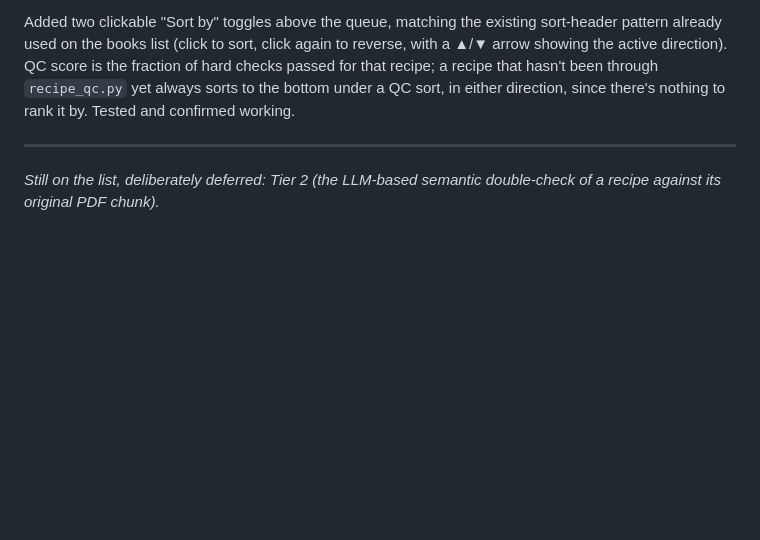
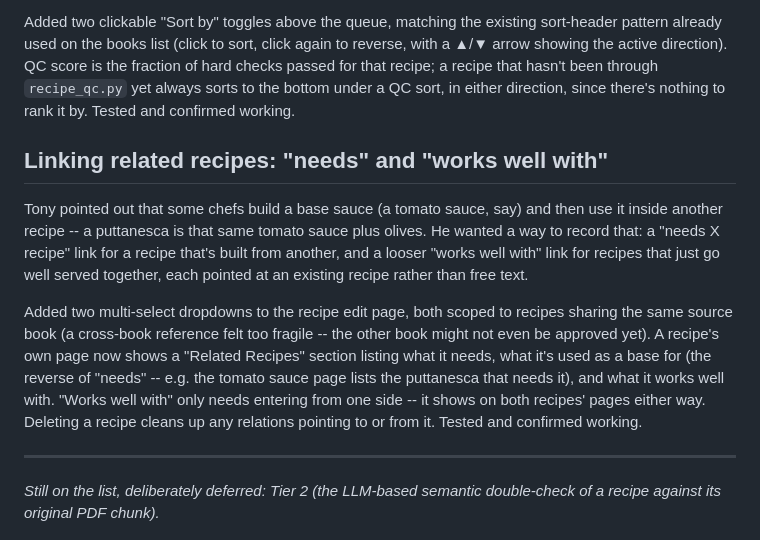
Before and after one commit to junipernineaj/recipe-app, a Markdown page: documentation/PROJECT_HISTORY.md, the part around the change. GitHub-like rendering; blank space fills up the shorter version.

Commit message:
Log the recipe relations feature in the project history
Co-Authored-By: Claude Sonnet 5 <noreply@anthropic.com>
Claude-Session: https://claude.ai/code/session_01JrThFu6QaBeCeX9TnJ53ss

```diff
--- a/documentation/PROJECT_HISTORY.md
+++ b/documentation/PROJECT_HISTORY.md
@@ -222,6 +222,25 @@ recipe; a recipe that hasn't been through `recipe_qc.py` yet always sorts
 to the bottom under a QC sort, in either direction, since there's nothing
 to rank it by. Tested and confirmed working.
 
+## Linking related recipes: "needs" and "works well with"
+
+Tony pointed out that some chefs build a base sauce (a tomato sauce, say)
+and then use it inside another recipe -- a puttanesca is that same tomato
+sauce plus olives. He wanted a way to record that: a "needs X recipe"
+link for a recipe that's built from another, and a looser "works well
+with" link for recipes that just go well served together, each pointed
+at an existing recipe rather than free text.
+
+Added two multi-select dropdowns to the recipe edit page, both scoped to
+recipes sharing the same source book (a cross-book reference felt too
+fragile -- the other book might not even be approved yet). A recipe's own
+page now shows a "Related Recipes" section listing what it needs, what
+it's used as a base for (the reverse of "needs" -- e.g. the tomato sauce
+page lists the puttanesca that needs it), and what it works well with.
+"Works well with" only needs entering from one side -- it shows on both
+recipes' pages either way. Deleting a recipe cleans up any relations
+pointing to or from it. Tested and confirmed working.
+
 ---
 
 *Still on the list, deliberately deferred: Tier 2 (the LLM-based semantic
```
